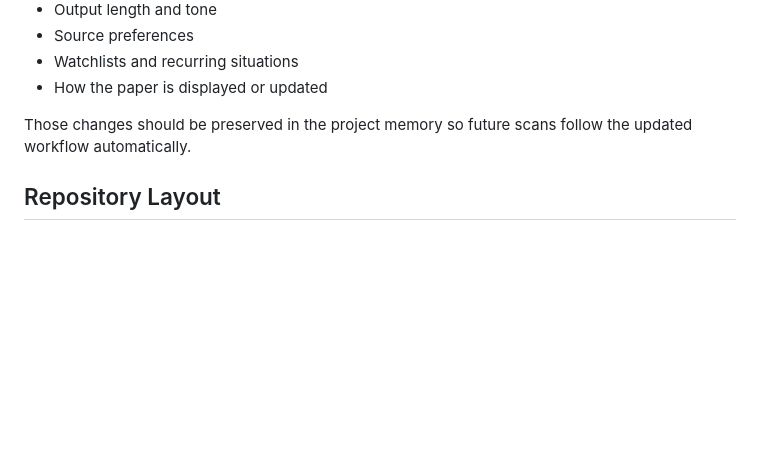
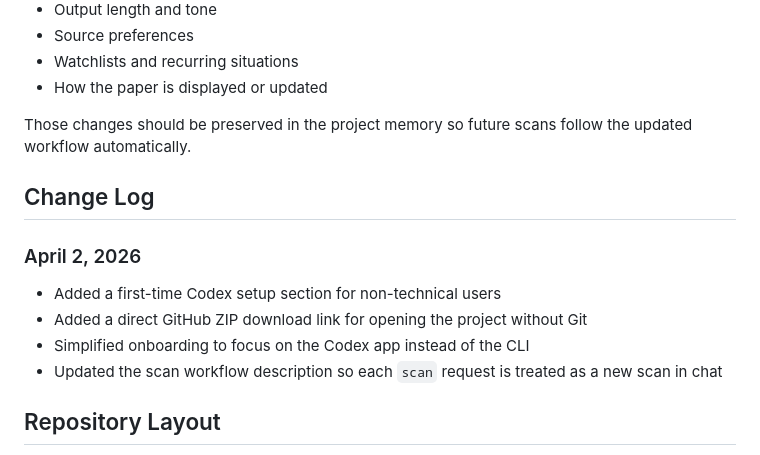
Before and after one commit to meg768/market-scanner-daily, a Markdown page: README.md, the part around the change. GitHub-like rendering; blank space fills up the shorter version.

Commit message:
Add README change log

```diff
--- a/README.md
+++ b/README.md
@@ -158,6 +158,15 @@ The scanner is intentionally configurable. Durable changes can be made to:
 
 Those changes should be preserved in the project memory so future scans follow the updated workflow automatically.
 
+## Change Log
+
+### April 2, 2026
+
+- Added a first-time Codex setup section for non-technical users
+- Added a direct GitHub ZIP download link for opening the project without Git
+- Simplified onboarding to focus on the Codex app instead of the CLI
+- Updated the scan workflow description so each `scan` request is treated as a new scan in chat
+
 ## Repository Layout
 
 - `AGENTS.md` sets project-level operating instructions for Codex
```
